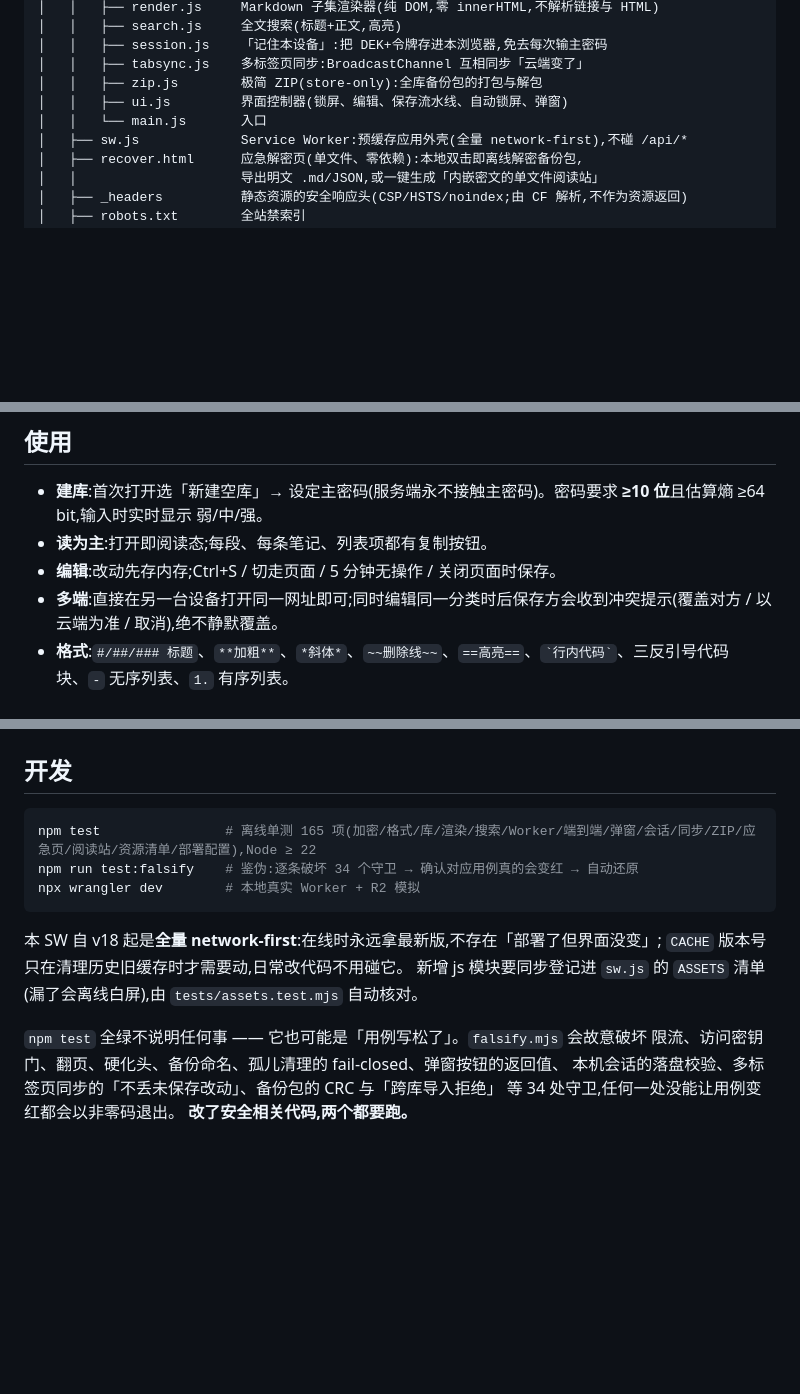
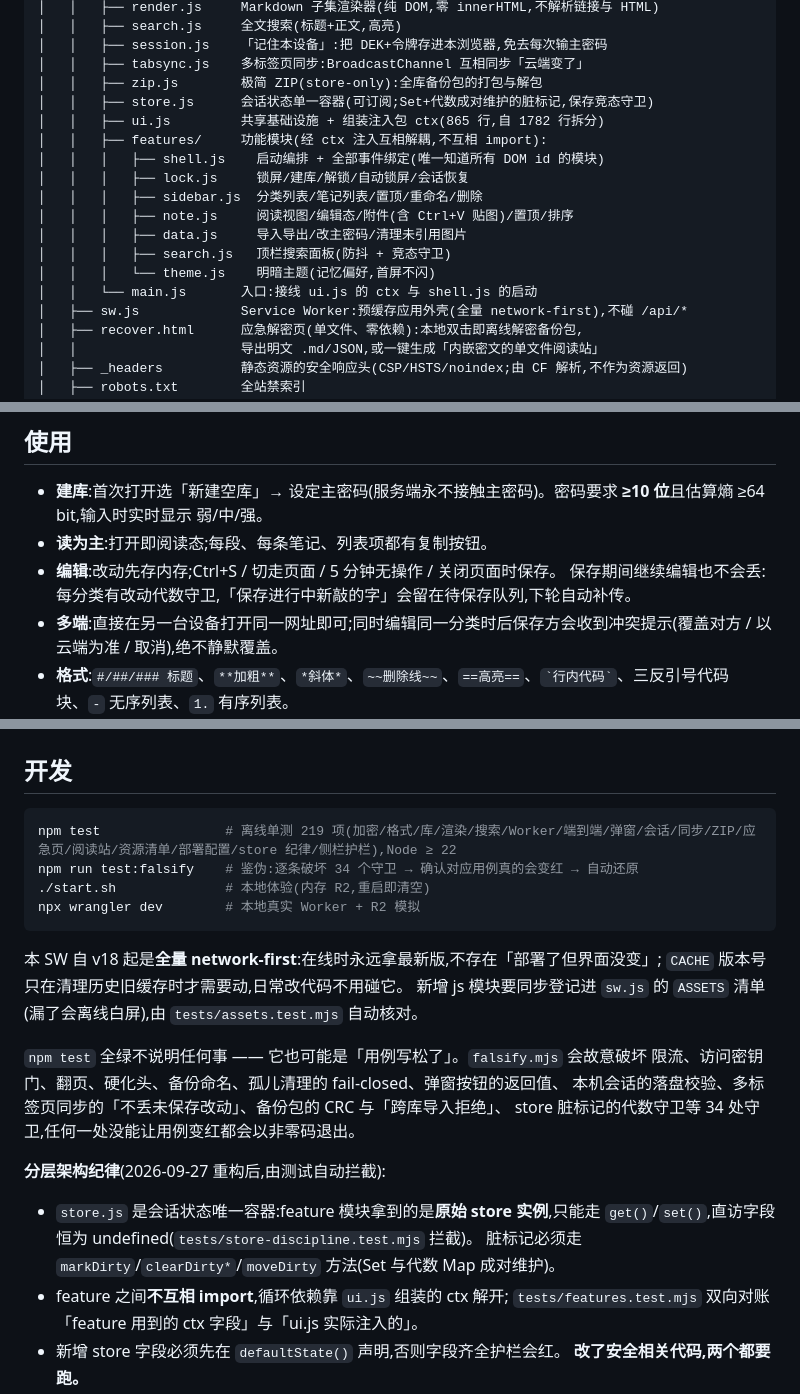
Before and after one commit to weipu2026/R2biji, a Markdown page: README.md, 3 parts joined by grey strips. GitHub-like rendering; blank space fills up the shorter version.

Commit message:
docs: README 同步 S4 三层架构与测试规模
- 架构树补 store.js 与 features/ 七模块及职责
- 单测数 165 → 219,开发节补分层架构纪律说明
- 使用节补「保存期间继续编辑不丢」的代数守卫行为

````diff
--- a/README.md
+++ b/README.md
@@ -22,8 +22,17 @@ JMbiji/
 │   │   ├── session.js    「记住本设备」:把 DEK+令牌存进本浏览器,免去每次输主密码
 │   │   ├── tabsync.js    多标签页同步:BroadcastChannel 互相同步「云端变了」
 │   │   ├── zip.js        极简 ZIP(store-only):全库备份包的打包与解包
-│   │   ├── ui.js         界面控制器(锁屏、编辑、保存流水线、自动锁屏、弹窗)
-│   │   └── main.js       入口
+│   │   ├── store.js      会话状态单一容器(可订阅;Set+代数成对维护的脏标记,保存竞态守卫)
+│   │   ├── ui.js         共享基础设施 + 组装注入包 ctx(865 行,自 1782 行拆分)
+│   │   ├── features/     功能模块(经 ctx 注入互相解耦,不互相 import):
+│   │   │   ├── shell.js    启动编排 + 全部事件绑定(唯一知道所有 DOM id 的模块)
+│   │   │   ├── lock.js     锁屏/建库/解锁/自动锁屏/会话恢复
+│   │   │   ├── sidebar.js  分类列表/笔记列表/置顶/重命名/删除
+│   │   │   ├── note.js     阅读视图/编辑态/附件(含 Ctrl+V 贴图)/置顶/排序
+│   │   │   ├── data.js     导入导出/改主密码/清理未引用图片
+│   │   │   ├── search.js   顶栏搜索面板(防抖 + 竞态守卫)
+│   │   │   └── theme.js    明暗主题(记忆偏好,首屏不闪)
+│   │   └── main.js       入口:接线 ui.js 的 ctx 与 shell.js 的启动
 │   ├── sw.js             Service Worker:预缓存应用外壳(全量 network-first),不碰 /api/*
 │   ├── recover.html      应急解密页(单文件、零依赖):本地双击即离线解密备份包,
 │   │                     导出明文 .md/JSON,或一键生成「内嵌密文的单文件阅读站」
@@ -140,6 +149,7 @@ CI 验收会自动退回 workers.dev;确实只想要一个入口 → 设 `HIDE_W
 - **建库**:首次打开选「新建空库」→ 设定主密码(服务端永不接触主密码)。密码要求 **≥10 位**且估算熵 ≥64 bit,输入时实时显示 弱/中/强。
 - **读为主**:打开即阅读态;每段、每条笔记、列表项都有复制按钮。
 - **编辑**:改动先存内存;Ctrl+S / 切走页面 / 5 分钟无操作 / 关闭页面时保存。
+  保存期间继续编辑也不会丢:每分类有改动代数守卫,「保存进行中新敲的字」会留在待保存队列,下轮自动补传。
 - **多端**:直接在另一台设备打开同一网址即可;同时编辑同一分类时后保存方会收到冲突提示(覆盖对方 / 以云端为准 / 取消),绝不静默覆盖。
 - **格式**:`#/##/### 标题`、`**加粗**`、`*斜体*`、`~~删除线~~`、`==高亮==`、`` `行内代码` ``、三反引号代码块、`-` 无序列表、`1.` 有序列表。
 - **敏感行自动遮罩**:正文里形如「密码: xxx」「api_key: xxx」的赋值行,渲染时自动打码、点击才显形
@@ -226,8 +236,9 @@ CI 验收会自动退回 workers.dev;确实只想要一个入口 → 设 `HIDE_W
 ## 开发
 
 ```bash
-npm test                # 离线单测 165 项(加密/格式/库/渲染/搜索/Worker/端到端/弹窗/会话/同步/ZIP/应急页/阅读站/资源清单/部署配置),Node ≥ 22
+npm test                # 离线单测 219 项(加密/格式/库/渲染/搜索/Worker/端到端/弹窗/会话/同步/ZIP/应急页/阅读站/资源清单/部署配置/store 纪律/侧栏护栏),Node ≥ 22
 npm run test:falsify    # 鉴伪:逐条破坏 34 个守卫 → 确认对应用例真的会变红 → 自动还原
+./start.sh              # 本地体验(内存 R2,重启即清空)
 npx wrangler dev        # 本地真实 Worker + R2 模拟
 ```
 
@@ -237,6 +248,15 @@ npx wrangler dev        # 本地真实 Worker + R2 模拟
 
 `npm test` 全绿不说明任何事 —— 它也可能是「用例写松了」。`falsify.mjs` 会故意破坏
 限流、访问密钥门、翻页、硬化头、备份命名、孤儿清理的 fail-closed、弹窗按钮的返回值、
-本机会话的落盘校验、多标签页同步的「不丢未保存改动」、备份包的 CRC 与「跨库导入拒绝」
-等 34 处守卫,任何一处没能让用例变红都会以非零码退出。
+本机会话的落盘校验、多标签页同步的「不丢未保存改动」、备份包的 CRC 与「跨库导入拒绝」、
+store 脏标记的代数守卫等 34 处守卫,任何一处没能让用例变红都会以非零码退出。
+
+**分层架构纪律**(2026-09-27 重构后,由测试自动拦截):
+
+- `store.js` 是会话状态唯一容器:feature 模块拿到的是**原始 store 实例**,只能走
+  `get()`/`set()`,直访字段恒为 undefined(`tests/store-discipline.test.mjs` 拦截)。
+  脏标记必须走 `markDirty`/`clearDirty*`/`moveDirty` 方法(Set 与代数 Map 成对维护)。
+- feature 之间**不互相 import**,循环依赖靠 `ui.js` 组装的 ctx 解开;
+  `tests/features.test.mjs` 双向对账「feature 用到的 ctx 字段」与「ui.js 实际注入的」。
+- 新增 store 字段必须先在 `defaultState()` 声明,否则字段齐全护栏会红。
 **改了安全相关代码,两个都要跑。**
````
